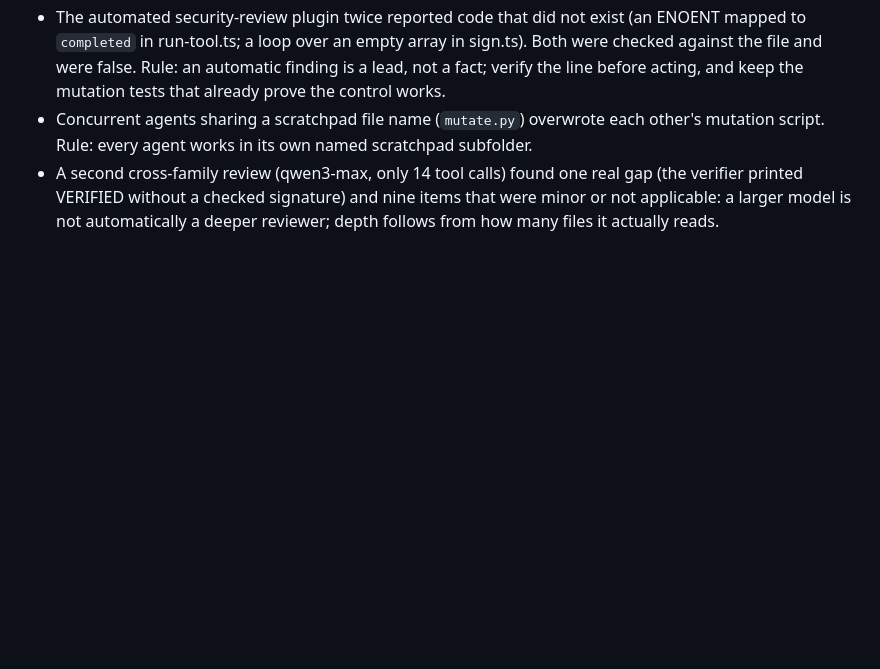
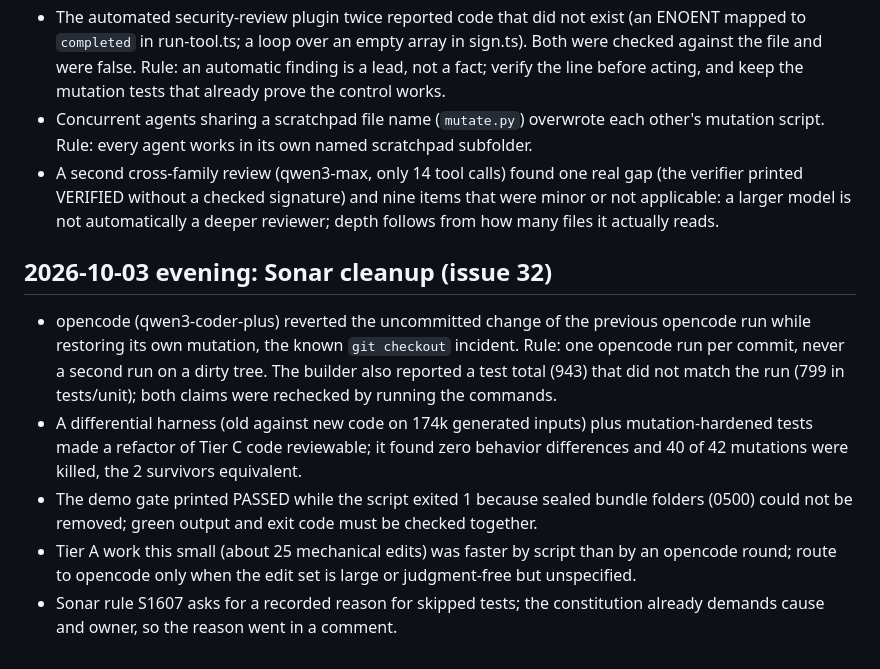
Before and after one commit to vannifr/audit-flow, a Markdown page: docs/retro/004-agentic-notes.md, the part around the change. GitHub-like rendering; blank space fills up the shorter version.

Commit message:
docs: agentic notes from the Sonar cleanup
Co-Authored-By: Claude Sonnet 5.5 <noreply@anthropic.com>

```diff
--- a/docs/retro/004-agentic-notes.md
+++ b/docs/retro/004-agentic-notes.md
@@ -47,3 +47,10 @@ Start of the slice: 2026-10-03 13:48 (timebox: one working day).
 - The automated security-review plugin twice reported code that did not exist (an ENOENT mapped to `completed` in run-tool.ts; a loop over an empty array in sign.ts). Both were checked against the file and were false. Rule: an automatic finding is a lead, not a fact; verify the line before acting, and keep the mutation tests that already prove the control works.
 - Concurrent agents sharing a scratchpad file name (`mutate.py`) overwrote each other's mutation script. Rule: every agent works in its own named scratchpad subfolder.
 - A second cross-family review (qwen3-max, only 14 tool calls) found one real gap (the verifier printed VERIFIED without a checked signature) and nine items that were minor or not applicable: a larger model is not automatically a deeper reviewer; depth follows from how many files it actually reads.
+
+## 2026-10-03 evening: Sonar cleanup (issue 32)
+- opencode (qwen3-coder-plus) reverted the uncommitted change of the previous opencode run while restoring its own mutation, the known `git checkout` incident. Rule: one opencode run per commit, never a second run on a dirty tree. The builder also reported a test total (943) that did not match the run (799 in tests/unit); both claims were rechecked by running the commands.
+- A differential harness (old against new code on 174k generated inputs) plus mutation-hardened tests made a refactor of Tier C code reviewable; it found zero behavior differences and 40 of 42 mutations were killed, the 2 survivors equivalent.
+- The demo gate printed PASSED while the script exited 1 because sealed bundle folders (0500) could not be removed; green output and exit code must be checked together.
+- Tier A work this small (about 25 mechanical edits) was faster by script than by an opencode round; route to opencode only when the edit set is large or judgment-free but unspecified.
+- Sonar rule S1607 asks for a recorded reason for skipped tests; the constitution already demands cause and owner, so the reason went in a comment.
```
